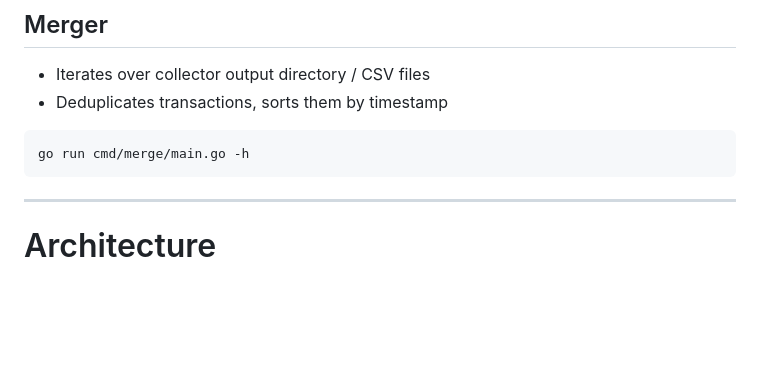
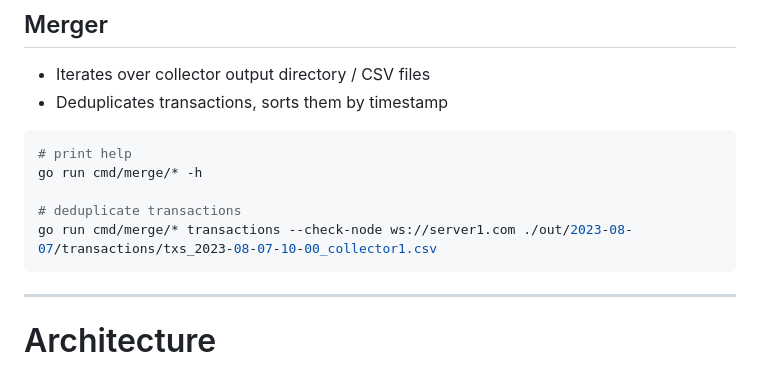
Before and after one commit to flashbots/mempool-dumpster, a Markdown page: README.md, the part around the change. Rendered like a GitHub page; blank space fills up the shorter version.

Commit message:
update commands for running Merger (#42)
## 📝 Summary

Updated the docs to show how to run `merger`.

## ⛱ Motivation and Context

The existing docs did not show the commands, so needed to spend time to
figure it out. Hope this helps other people too!

````diff
--- a/README.md
+++ b/README.md
@@ -227,7 +227,11 @@ go run cmd/collect/main.go -out ./out -nodes ws://server1.com:8546,ws://server2.
 - Deduplicates transactions, sorts them by timestamp
 
 ```bash
-go run cmd/merge/main.go -h
+# print help
+go run cmd/merge/* -h
+
+# deduplicate transactions
+go run cmd/merge/* transactions --check-node ws://server1.com ./out/2023-08-07/transactions/txs_2023-08-07-10-00_collector1.csv
 ```
 
 
````
